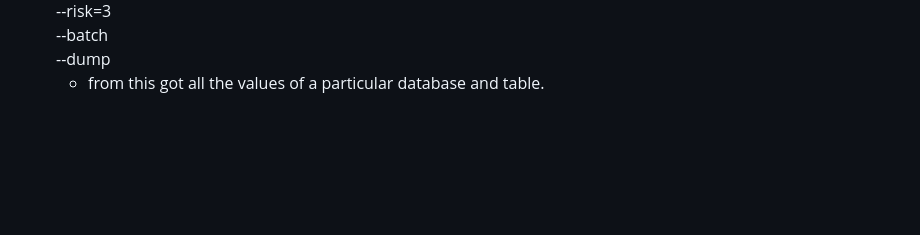
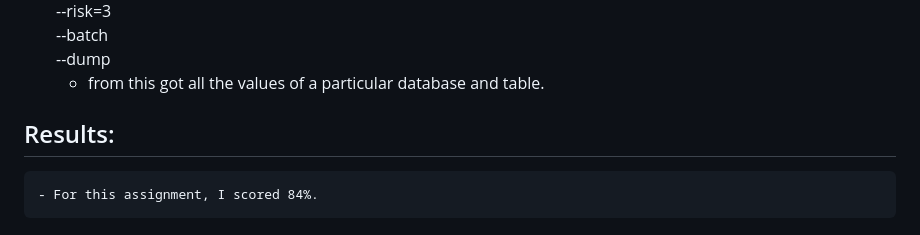
Before and after one commit to KuberaKrishna/LAHTP-LEGACY-2, a Markdown page: README.md, the part around the change. Rendered like a GitHub page; blank space fills up the shorter version.

Commit message:
LEGACY-2 results.

```diff
--- a/README.md
+++ b/README.md
@@ -53,3 +53,5 @@
 --batch \
 --dump
     - from this got all the values of a particular database and table.
+## Results:
+    - For this assignment, I scored 84%.
```
